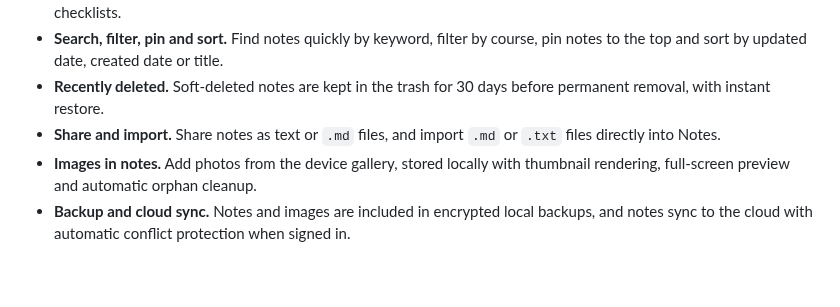
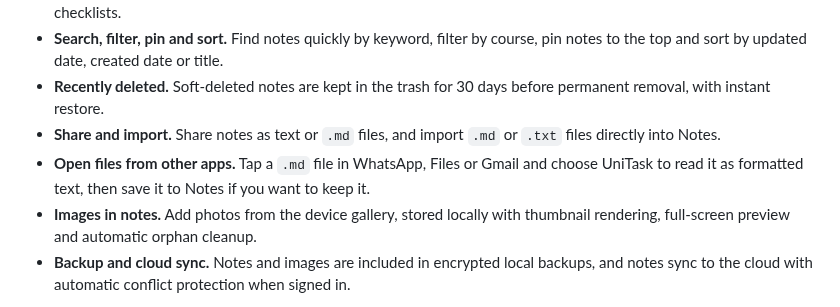
Before and after one commit to ahmad-maqsood/unitask, a Markdown page: README.md, the part around the change. Rendered like a GitHub page; blank space fills up the shorter version.

Commit message:
Document opening Markdown files from other apps
Added the Open with and Share feature to the 3.3.0 README.

```diff
--- a/README.md
+++ b/README.md
@@ -152,6 +152,7 @@ UniTask requires **Android 7.0 (API 24)** or newer.
 - **Search, filter, pin and sort.** Find notes quickly by keyword, filter by course, pin notes to the top and sort by updated date, created date or title.
 - **Recently deleted.** Soft-deleted notes are kept in the trash for 30 days before permanent removal, with instant restore.
 - **Share and import.** Share notes as text or `.md` files, and import `.md` or `.txt` files directly into Notes.
+- **Open files from other apps.** Tap a `.md` file in WhatsApp, Files or Gmail and choose UniTask to read it as formatted text, then save it to Notes if you want to keep it.
 - **Images in notes.** Add photos from the device gallery, stored locally with thumbnail rendering, full-screen preview and automatic orphan cleanup.
 - **Backup and cloud sync.** Notes and images are included in encrypted local backups, and notes sync to the cloud with automatic conflict protection when signed in.
 
```
